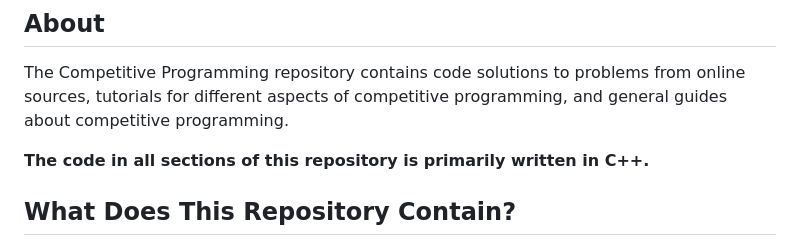
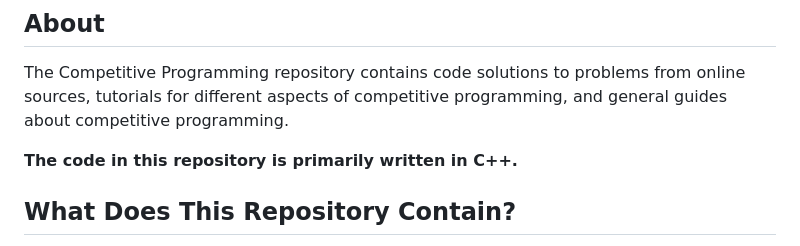
Before and after one commit to gap-prog/Competitive-Programming, a Markdown page: README.md, the part around the change. GitHub-like rendering.

```diff
--- a/README.md
+++ b/README.md
@@ -6,7 +6,7 @@
 
 The Competitive Programming repository contains code solutions to problems from online sources, tutorials for different aspects of competitive programming, and general guides about competitive programming.
 
-**The code in all sections of this repository is primarily written in C++.**
+**The code in this repository is primarily written in C++.**
 
 ## What Does This Repository Contain?
 
```
